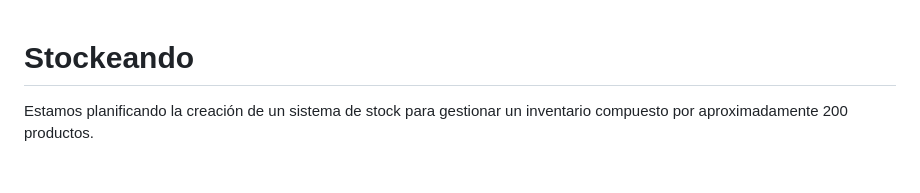
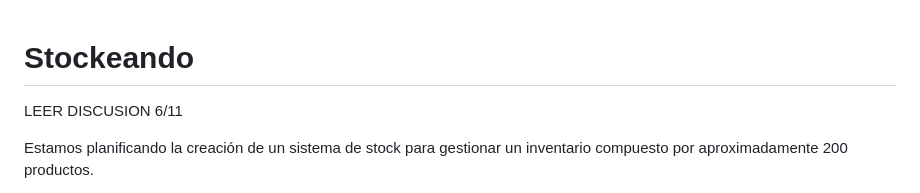
Before and after one commit to Vexiie/Stockeando, a Markdown page: README.md, the part around the change. Rendered like a GitHub page; blank space fills up the shorter version.

```diff
--- a/README.md
+++ b/README.md
@@ -1,4 +1,9 @@
 # Stockeando
+
+
+LEER DISCUSION 6/11
+
+
 Estamos planificando la creación de un sistema de stock para gestionar un inventario compuesto por aproximadamente 200 productos.
 
 (Este sistema estará en el main una vez sea predicha la presentación del proyecto), esta diseñado para facilitar la organización, el seguimiento y el control eficiente de todos los artículos disponibles.
```
